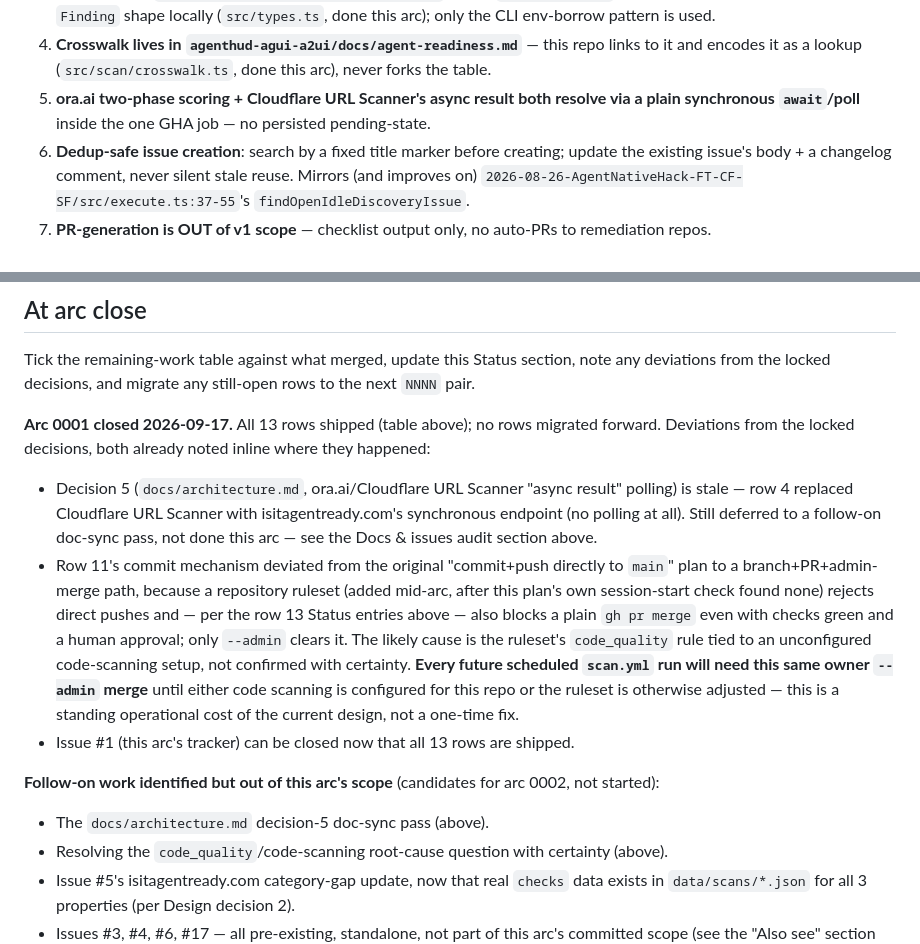
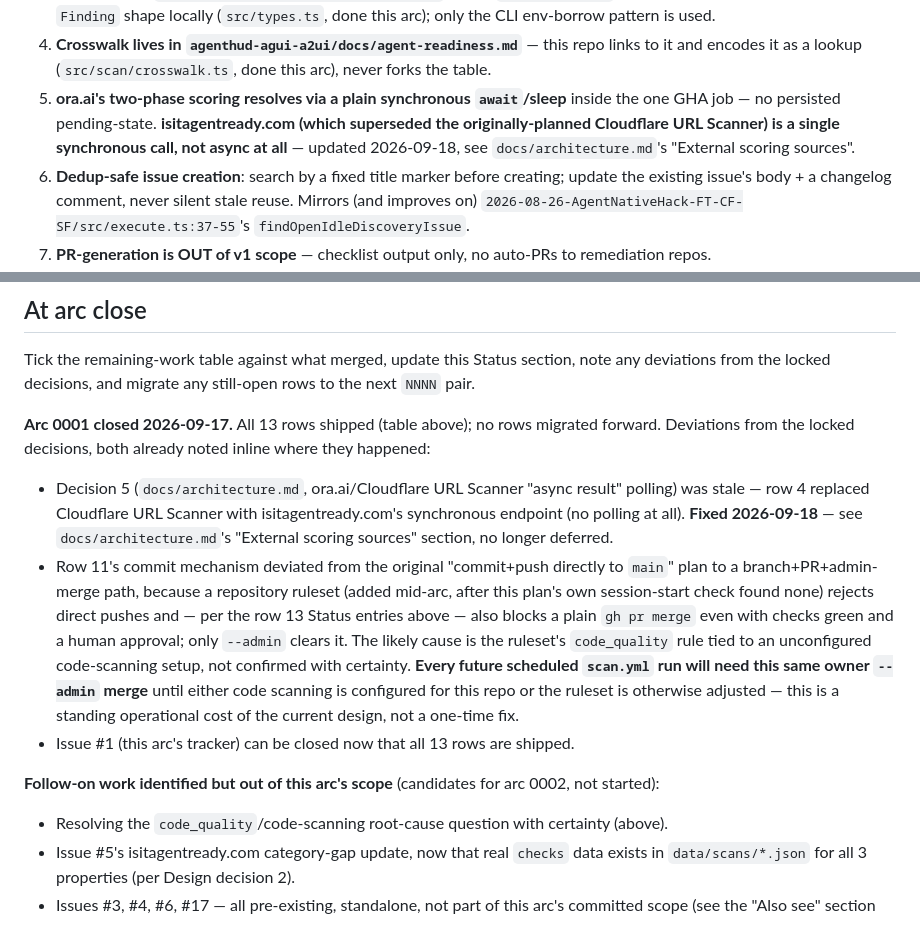
Before and after one commit to qte77/agent-readiness-kit, a Markdown page: docs/plans/0001-scan-engine.md, 2 parts joined by grey strips. GitHub-like rendering.

```diff
--- a/docs/plans/0001-scan-engine.md
+++ b/docs/plans/0001-scan-engine.md
@@ -483,8 +483,10 @@ drift out of sync until it's updated to match.
 4. **Crosswalk lives in `agenthud-agui-a2ui/docs/agent-readiness.md`** — this repo links to
    it and encodes it as a lookup (`src/scan/crosswalk.ts`, done this arc), never forks the
    table.
-5. **ora.ai two-phase scoring + Cloudflare URL Scanner's async result both resolve via a
-   plain synchronous `await`/poll** inside the one GHA job — no persisted pending-state.
+5. **ora.ai's two-phase scoring resolves via a plain synchronous `await`/sleep** inside the
+   one GHA job — no persisted pending-state. **isitagentready.com (which superseded the
+   originally-planned Cloudflare URL Scanner) is a single synchronous call, not async at
+   all** — updated 2026-09-18, see `docs/architecture.md`'s "External scoring sources".
 6. **Dedup-safe issue creation**: search by a fixed title marker before creating; update the
    existing issue's body + a changelog comment, never silent stale reuse. Mirrors (and
    improves on) `2026-08-26-AgentNativeHack-FT-CF-SF/src/execute.ts:37-55`'s
@@ -809,9 +811,9 @@ deviations from the locked decisions, and migrate any still-open rows to the nex
 **Arc 0001 closed 2026-09-17.** All 13 rows shipped (table above); no rows migrated forward.
 Deviations from the locked decisions, both already noted inline where they happened:
 - Decision 5 (`docs/architecture.md`, ora.ai/Cloudflare URL Scanner "async result" polling)
-  is stale — row 4 replaced Cloudflare URL Scanner with isitagentready.com's synchronous
-  endpoint (no polling at all). Still deferred to a follow-on doc-sync pass, not done this
-  arc — see the Docs & issues audit section above.
+  was stale — row 4 replaced Cloudflare URL Scanner with isitagentready.com's synchronous
+  endpoint (no polling at all). **Fixed 2026-09-18** — see `docs/architecture.md`'s "External
+  scoring sources" section, no longer deferred.
 - Row 11's commit mechanism deviated from the original "commit+push directly to `main`" plan
   to a branch+PR+admin-merge path, because a repository ruleset (added mid-arc, after this
   plan's own session-start check found none) rejects direct pushes and — per the row 13
@@ -825,7 +827,6 @@ Deviations from the locked decisions, both already noted inline where they happe
 
 **Follow-on work identified but out of this arc's scope** (candidates for arc 0002, not
 started):
-- The `docs/architecture.md` decision-5 doc-sync pass (above).
 - Resolving the `code_quality`/code-scanning root-cause question with certainty (above).
 - Issue #5's isitagentready.com category-gap update, now that real `checks` data exists in
   `data/scans/*.json` for all 3 properties (per Design decision 2).
```
Also changed, not shown: CHANGELOG.md (+6 -0 lines), docs/architecture.md (+15 -5 lines).
